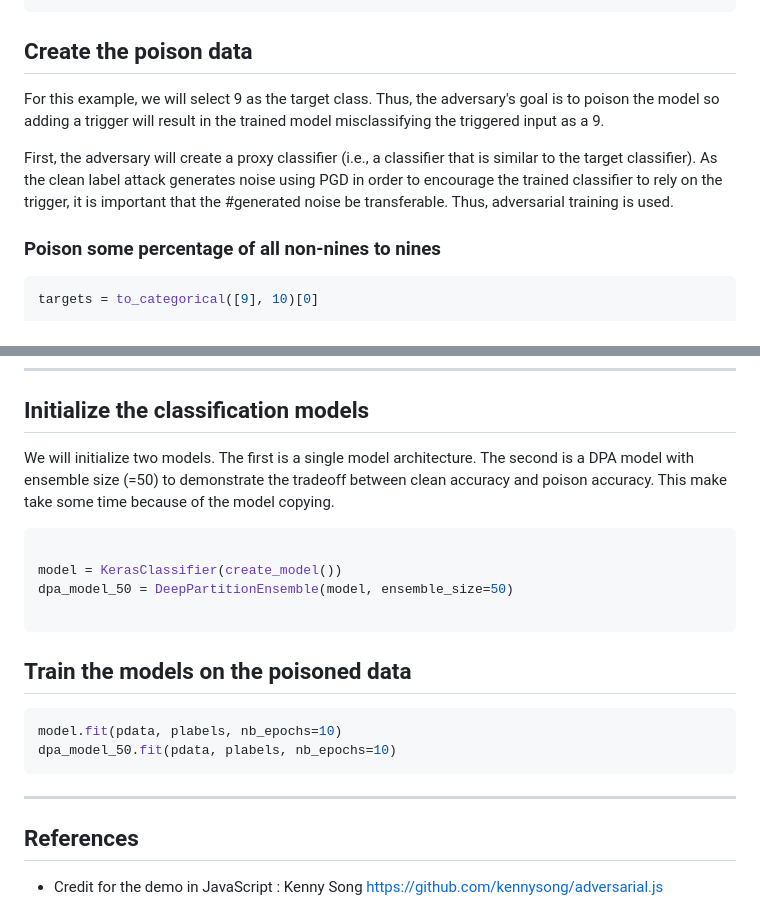
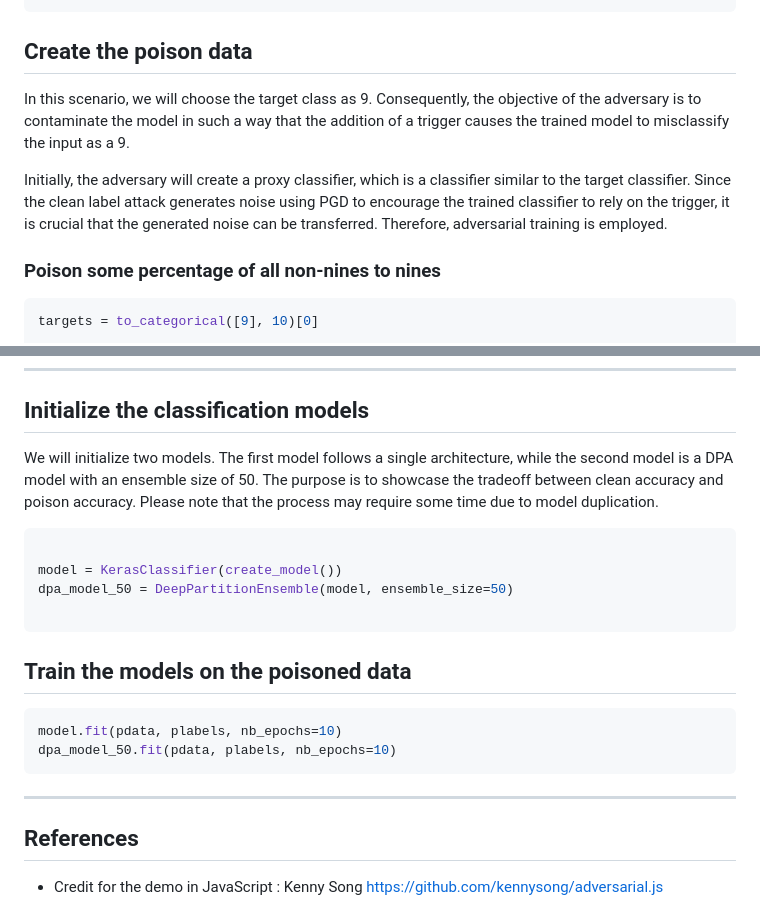
Before and after one commit to zlaabsi/adversarial-backdoor-attack-defence, a Markdown page: README.md, 2 parts joined by grey strips. Drawn GitHub-style.

````diff
--- a/README.md
+++ b/README.md
@@ -86,9 +86,9 @@ plt.imshow(pdata[0].squeeze())
 
 ## Create the poison data
 
-For this example, we will select 9 as the target class. Thus, the adversary's goal is to poison the model so adding a trigger will result in the trained model misclassifying the triggered input as a 9.
+In this scenario, we will choose the target class as 9. Consequently, the objective of the adversary is to contaminate the model in such a way that the addition of a trigger causes the trained model to misclassify the input as a 9.
 
-First, the adversary will create a proxy classifier (i.e., a classifier that is similar to the target classifier). As the clean label attack generates noise using PGD in order to encourage the trained classifier to rely on the trigger, it is important that the #generated noise be transferable. Thus, adversarial training is used.
+Initially, the adversary will create a proxy classifier, which is a classifier similar to the target classifier. Since the clean label attack generates noise using PGD to encourage the trained classifier to rely on the trigger, it is crucial that the generated noise can be transferred. Therefore, adversarial training is employed.
 
 ### Poison some percentage of all non-nines to nines
 
@@ -115,7 +115,7 @@ poisoned_labels = plabels[np.all(plabels == targets, axis=1)]
 
 ## Initialize the classification models
 
-We will initialize two models. The first is a single model architecture. The second is a DPA model with ensemble size (=50) to demonstrate the tradeoff between clean accuracy and poison accuracy. This make take some time because of the model copying.
+We will initialize two models. The first model follows a single architecture, while the second model is a DPA model with an ensemble size of 50. The purpose is to showcase the tradeoff between clean accuracy and poison accuracy. Please note that the process may require some time due to model duplication.
 
 ```python
 
@@ -133,6 +133,8 @@ dpa_model_50.fit(pdata, plabels, nb_epochs=10)
 
 ---
 
+
+
 ## References
 
 - Credit for the demo in JavaScript : Kenny Song
````
